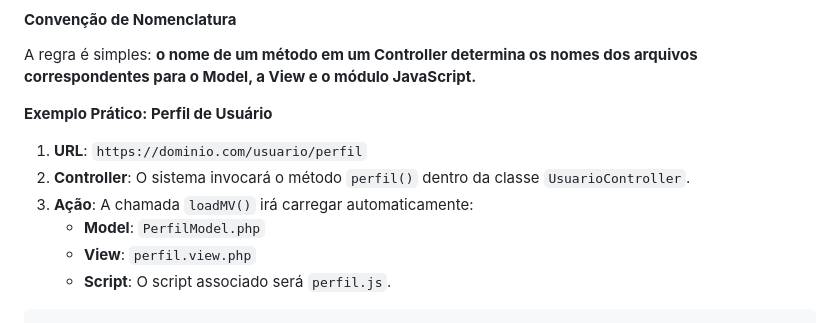
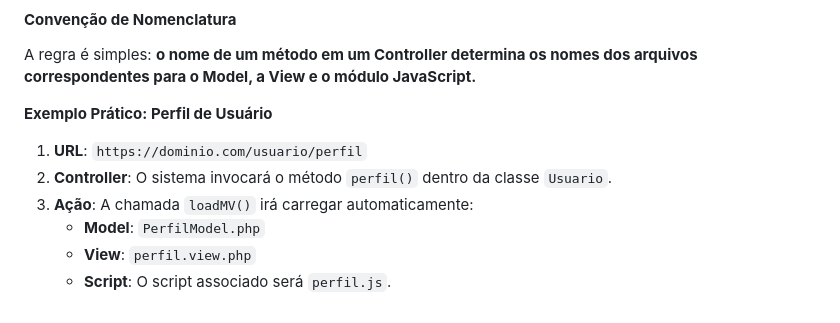
Before and after one commit to leandropersilva/gerenciador_financeiro, a Markdown page: README.md, the part around the change. Drawn GitHub-style.

Commit message:
mais alterações no readme

````diff
--- a/README.md
+++ b/README.md
@@ -82,9 +82,8 @@ A regra é simples: **o nome de um método em um Controller determina os nomes d
 **Exemplo Prático: Perfil de Usuário**
 
 1.  **URL**: `https://dominio.com/usuario/perfil`
-2.  **Controller**: O sistema invocará o método `perfil()` dentro da classe `UsuarioController`.
+2.  **Controller**: O sistema invocará o método `perfil()` dentro da classe `Usuario`.
 3.  **Ação**: A chamada `loadMV()` irá carregar automaticamente:
     *   **Model**: `PerfilModel.php`
     *   **View**: `perfil.view.php`
     *   **Script**: O script associado será `perfil.js`.
-```
````
